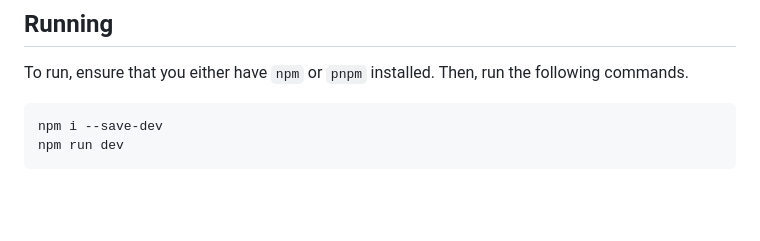
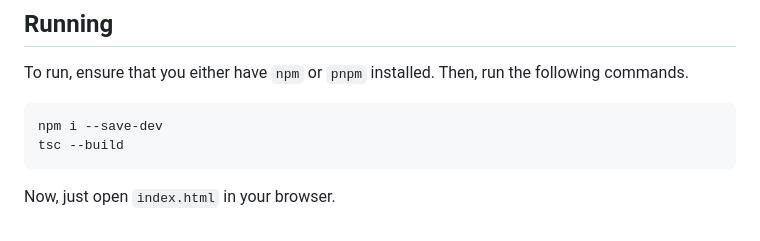
Before and after one commit to EHMD28/geoglyphs-rendering-tool, a Markdown page: README.md, the part around the change. GitHub-like rendering; blank space fills up the shorter version.

Commit message:
fixed build command
Updated instructions to include TypeScript build step.

````diff
--- a/README.md
+++ b/README.md
@@ -93,5 +93,7 @@ To run, ensure that you either have `npm` or `pnpm` installed. Then, run the fol
 
 ```bash
 npm i --save-dev
-npm run dev
+tsc --build
 ```
+
+Now, just open `index.html` in your browser.
````
